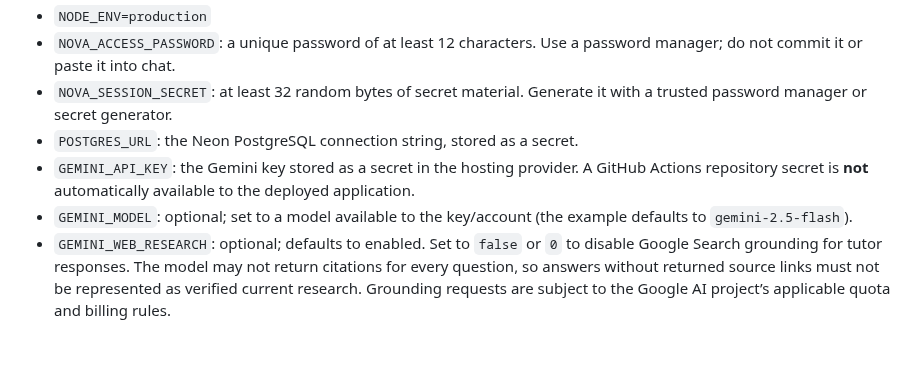
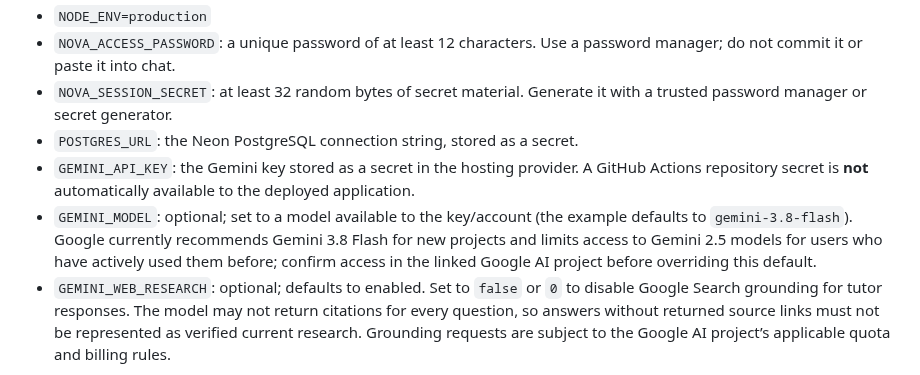
Before and after one commit to AloneSmoker007/Trading-Nova, a Markdown page: docs/PRIVATE-HOSTING.md, the part around the change. GitHub-like rendering; blank space fills up the shorter version.

Commit message:
docs: explain current Gemini model availability

```diff
--- a/docs/PRIVATE-HOSTING.md
+++ b/docs/PRIVATE-HOSTING.md
@@ -11,7 +11,7 @@ Set these in the hosting provider's **runtime environment settings**, not in sou
 - `NOVA_SESSION_SECRET`: at least 32 random bytes of secret material. Generate it with a trusted password manager or secret generator.
 - `POSTGRES_URL`: the Neon PostgreSQL connection string, stored as a secret.
 - `GEMINI_API_KEY`: the Gemini key stored as a secret in the hosting provider. A GitHub Actions repository secret is **not** automatically available to the deployed application.
-- `GEMINI_MODEL`: optional; set to a model available to the key/account (the example defaults to `gemini-2.5-flash`).
+- `GEMINI_MODEL`: optional; set to a model available to the key/account (the example defaults to `gemini-3.8-flash`). Google currently recommends Gemini 3.8 Flash for new projects and limits access to Gemini 2.5 models for users who have actively used them before; confirm access in the linked Google AI project before overriding this default.
 - `GEMINI_WEB_RESEARCH`: optional; defaults to enabled. Set to `false` or `0` to disable Google Search grounding for tutor responses. The model may not return citations for every question, so answers without returned source links must not be represented as verified current research. Grounding requests are subject to the Google AI project’s applicable quota and billing rules.
 
 The browser chart also connects directly to Binance's public read-only kline WebSocket for display-only live candle updates. This connection needs outbound `wss://stream.binance.com:9443` from the user's browser. Stream data never submits orders or bypasses the server-side quote freshness checks/Risk Gate; when the stream is blocked or unavailable the UI shows a reconnect/fallback state and REST snapshots remain available.
```
